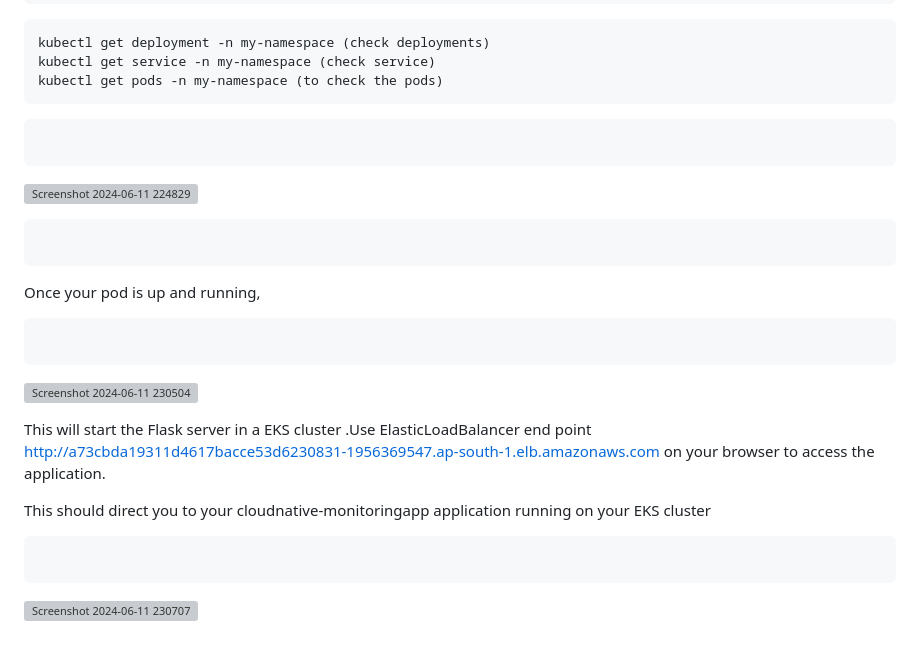
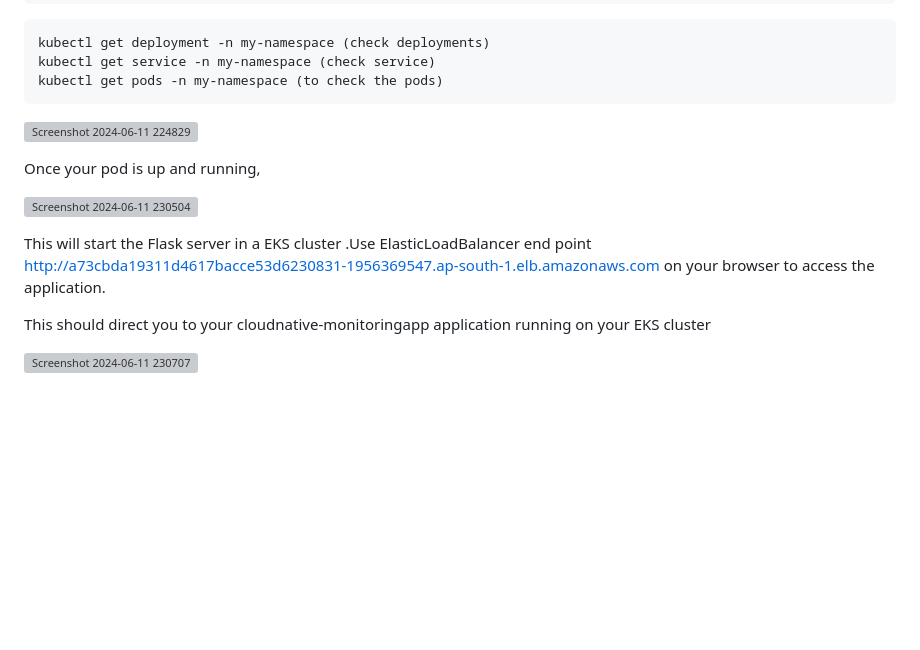
Before and after one commit to yogeshsunny05/CloudNative-MonitoringApp, a Markdown page: README.md, the part around the change printed below. Rendered like a GitHub page; blank space fills up the shorter version; grey boxes are pictures that could not be loaded.

````diff
--- a/README.md
+++ b/README.md
@@ -225,26 +223,14 @@ kubectl get service -n my-namespace (check service)
 kubectl get pods -n my-namespace (to check the pods)
 ```
 
-```
-
-```
-
 ![Screenshot 2024-06-11 224829](https://github.com/yogeshsunny05/CloudNative-MonitoringApp/assets/139520226/0982a0e3-c207-4f56-b123-63d2d40530d9)
 
+Once your pod is up and running,
 
-```
-
-```
-Once your pod is up and running,
-```
-```
 ![Screenshot 2024-06-11 230504](https://github.com/yogeshsunny05/CloudNative-MonitoringApp/assets/139520226/d5726ef2-36dc-4b4a-959e-616eceac0de7)
 
 This will start the Flask server in a EKS cluster .Use ElasticLoadBalancer end point http://a73cbda19311d4617bacce53d6230831-1956369547.ap-south-1.elb.amazonaws.com on your browser to access the application.
 
 This should direct you to your cloudnative-monitoringapp application running on your EKS cluster
 
-```
-```
-
 ![Screenshot 2024-06-11 230707](https://github.com/yogeshsunny05/CloudNative-MonitoringApp/assets/139520226/805b5943-7463-4391-9876-0aa6f40bc8bd)
````
Also changed, not shown: other parts of README.md (+1 -3 lines).
